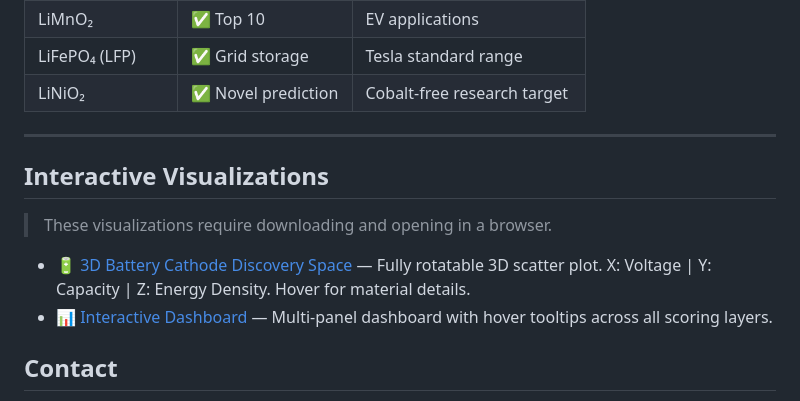
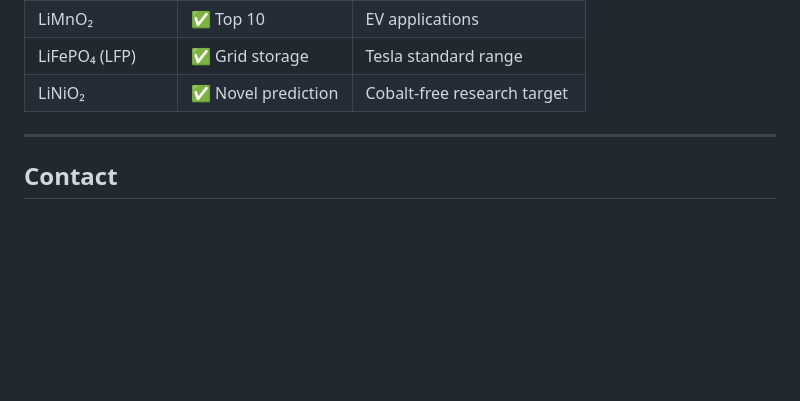
Before and after one commit to Soham-ChemE/CathodeAI-Battery-Materials-Screener, a Markdown page: README.md, the part around the change. Rendered like a GitHub page; blank space fills up the shorter version.

```diff
--- a/README.md
+++ b/README.md
@@ -211,13 +211,6 @@ Available presets:
 
 ---
 
-## Interactive Visualizations
-
-> These visualizations require downloading and opening in a browser.
-
-- 🔋 [3D Battery Cathode Discovery Space](cathodeai_3d_discovery_space.html) — Fully rotatable 3D scatter plot. X: Voltage | Y: Capacity | Z: Energy Density. Hover for material details.
-- 📊 [Interactive Dashboard](cathodeai_interactive_dashboard.html) — Multi-panel dashboard with hover tooltips across all scoring layers.
-
 ## Contact
 
 **Soham Kavathekar**
```
